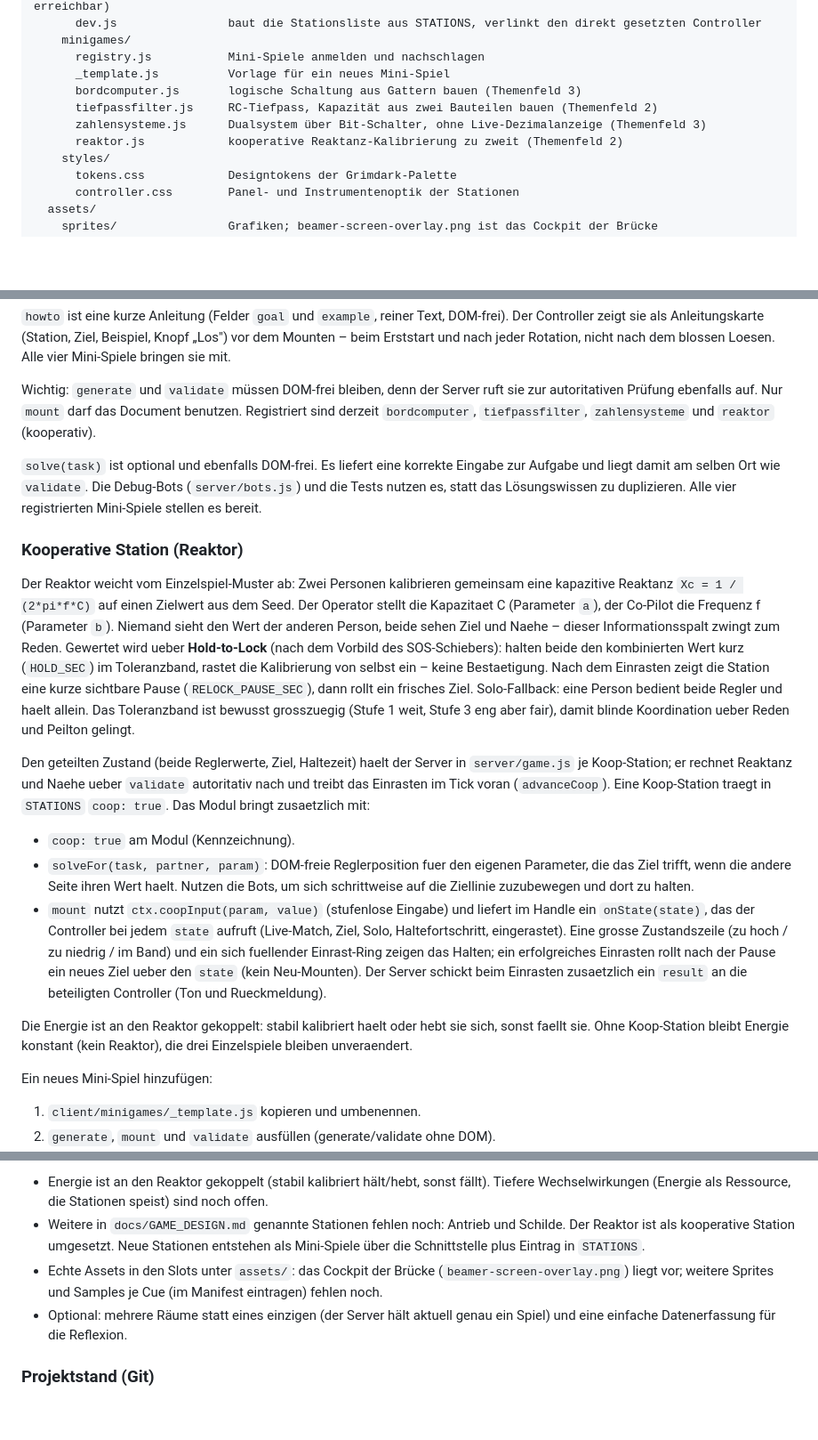
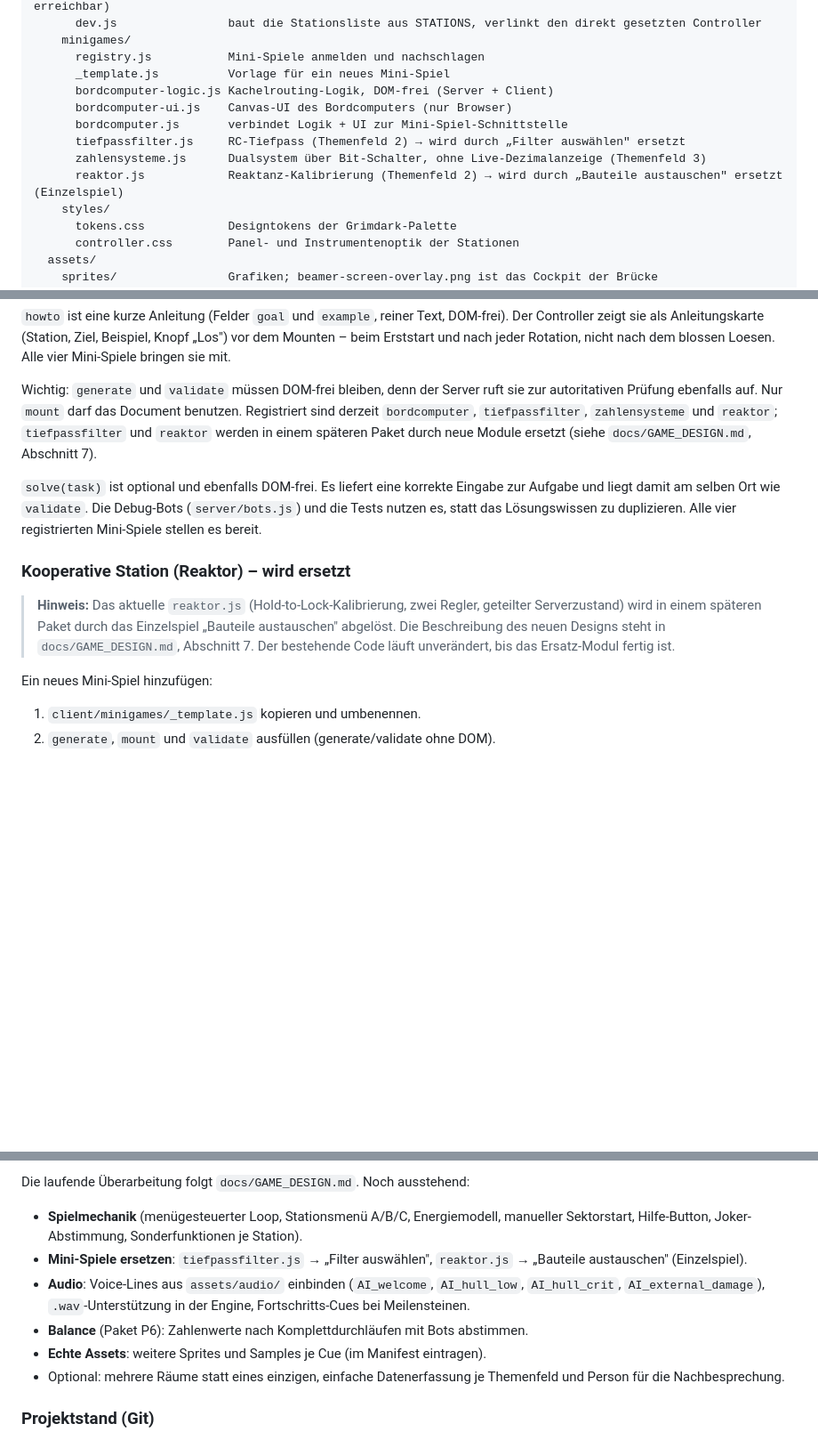
Before and after one commit to The-Red-Rabbit/project-daedalus, a Markdown page: CLAUDE.md, 3 parts joined by grey strips. Shown at 89% size. GitHub-like rendering; blank space fills up the shorter version.

```diff
--- a/CLAUDE.md
+++ b/CLAUDE.md
@@ -56,10 +56,12 @@ project-daedalus/
     minigames/
       registry.js           Mini-Spiele anmelden und nachschlagen
       _template.js          Vorlage für ein neues Mini-Spiel
-      bordcomputer.js       logische Schaltung aus Gattern bauen (Themenfeld 3)
-      tiefpassfilter.js     RC-Tiefpass, Kapazität aus zwei Bauteilen bauen (Themenfeld 2)
+      bordcomputer-logic.js Kachelrouting-Logik, DOM-frei (Server + Client)
+      bordcomputer-ui.js    Canvas-UI des Bordcomputers (nur Browser)
+      bordcomputer.js       verbindet Logik + UI zur Mini-Spiel-Schnittstelle
+      tiefpassfilter.js     RC-Tiefpass (Themenfeld 2) → wird durch „Filter auswählen" ersetzt
       zahlensysteme.js      Dualsystem über Bit-Schalter, ohne Live-Dezimalanzeige (Themenfeld 3)
-      reaktor.js            kooperative Reaktanz-Kalibrierung zu zweit (Themenfeld 2)
+      reaktor.js            Reaktanz-Kalibrierung (Themenfeld 2) → wird durch „Bauteile austauschen" ersetzt (Einzelspiel)
     styles/
       tokens.css            Designtokens der Grimdark-Palette
       controller.css        Panel- und Instrumentenoptik der Stationen
@@ -137,21 +139,13 @@ export default {
 
 `howto` ist eine kurze Anleitung (Felder `goal` und `example`, reiner Text, DOM-frei). Der Controller zeigt sie als Anleitungskarte (Station, Ziel, Beispiel, Knopf „Los") vor dem Mounten – beim Erststart und nach jeder Rotation, nicht nach dem blossen Loesen. Alle vier Mini-Spiele bringen sie mit.
 
-Wichtig: `generate` und `validate` müssen DOM-frei bleiben, denn der Server ruft sie zur autoritativen Prüfung ebenfalls auf. Nur `mount` darf das Document benutzen. Registriert sind derzeit `bordcomputer`, `tiefpassfilter`, `zahlensysteme` und `reaktor` (kooperativ).
+Wichtig: `generate` und `validate` müssen DOM-frei bleiben, denn der Server ruft sie zur autoritativen Prüfung ebenfalls auf. Nur `mount` darf das Document benutzen. Registriert sind derzeit `bordcomputer`, `tiefpassfilter`, `zahlensysteme` und `reaktor`; `tiefpassfilter` und `reaktor` werden in einem späteren Paket durch neue Module ersetzt (siehe `docs/GAME_DESIGN.md`, Abschnitt 7).
 
 `solve(task)` ist optional und ebenfalls DOM-frei. Es liefert eine korrekte Eingabe zur Aufgabe und liegt damit am selben Ort wie `validate`. Die Debug-Bots (`server/bots.js`) und die Tests nutzen es, statt das Lösungswissen zu duplizieren. Alle vier registrierten Mini-Spiele stellen es bereit.
 
-### Kooperative Station (Reaktor)
+### Kooperative Station (Reaktor) – wird ersetzt
 
-Der Reaktor weicht vom Einzelspiel-Muster ab: Zwei Personen kalibrieren gemeinsam eine kapazitive Reaktanz `Xc = 1 / (2*pi*f*C)` auf einen Zielwert aus dem Seed. Der Operator stellt die Kapazitaet C (Parameter `a`), der Co-Pilot die Frequenz f (Parameter `b`). Niemand sieht den Wert der anderen Person, beide sehen Ziel und Naehe – dieser Informationsspalt zwingt zum Reden. Gewertet wird ueber **Hold-to-Lock** (nach dem Vorbild des SOS-Schiebers): halten beide den kombinierten Wert kurz (`HOLD_SEC`) im Toleranzband, rastet die Kalibrierung von selbst ein – keine Bestaetigung. Nach dem Einrasten zeigt die Station eine kurze sichtbare Pause (`RELOCK_PAUSE_SEC`), dann rollt ein frisches Ziel. Solo-Fallback: eine Person bedient beide Regler und haelt allein. Das Toleranzband ist bewusst grosszuegig (Stufe 1 weit, Stufe 3 eng aber fair), damit blinde Koordination ueber Reden und Peilton gelingt.
-
-Den geteilten Zustand (beide Reglerwerte, Ziel, Haltezeit) haelt der Server in `server/game.js` je Koop-Station; er rechnet Reaktanz und Naehe ueber `validate` autoritativ nach und treibt das Einrasten im Tick voran (`advanceCoop`). Eine Koop-Station traegt in `STATIONS` `coop: true`. Das Modul bringt zusaetzlich mit:
-
-- `coop: true` am Modul (Kennzeichnung).
-- `solveFor(task, partner, param)`: DOM-freie Reglerposition fuer den eigenen Parameter, die das Ziel trifft, wenn die andere Seite ihren Wert haelt. Nutzen die Bots, um sich schrittweise auf die Ziellinie zuzubewegen und dort zu halten.
-- `mount` nutzt `ctx.coopInput(param, value)` (stufenlose Eingabe) und liefert im Handle ein `onState(state)`, das der Controller bei jedem `state` aufruft (Live-Match, Ziel, Solo, Haltefortschritt, eingerastet). Eine grosse Zustandszeile (zu hoch / zu niedrig / im Band) und ein sich fuellender Einrast-Ring zeigen das Halten; ein erfolgreiches Einrasten rollt nach der Pause ein neues Ziel ueber den `state` (kein Neu-Mounten). Der Server schickt beim Einrasten zusaetzlich ein `result` an die beteiligten Controller (Ton und Rueckmeldung).
-
-Die Energie ist an den Reaktor gekoppelt: stabil kalibriert haelt oder hebt sie sich, sonst faellt sie. Ohne Koop-Station bleibt Energie konstant (kein Reaktor), die drei Einzelspiele bleiben unveraendert.
+> **Hinweis:** Das aktuelle `reaktor.js` (Hold-to-Lock-Kalibrierung, zwei Regler, geteilter Serverzustand) wird in einem späteren Paket durch das Einzelspiel „Bauteile austauschen" abgelöst. Die Beschreibung des neuen Designs steht in `docs/GAME_DESIGN.md`, Abschnitt 7. Der bestehende Code läuft unverändert, bis das Ersatz-Modul fertig ist.
 
 Ein neues Mini-Spiel hinzufügen:
 
@@ -236,8 +230,12 @@ Der Server zählt jede erfolgreiche Lösung während der Phase `running` als Pun
 
-- Energie ist an den Reaktor gekoppelt (stabil kalibriert hält/hebt, sonst fällt). Tiefere Wechselwirkungen (Energie als Ressource, die Stationen speist) sind noch offen.
-- Weitere in `docs/GAME_DESIGN.md` genannte Stationen fehlen noch: Antrieb und Schilde. Der Reaktor ist als kooperative Station umgesetzt. Neue Stationen entstehen als Mini-Spiele über die Schnittstelle plus Eintrag in `STATIONS`.
-- Echte Assets in den Slots unter `assets/`: das Cockpit der Brücke (`beamer-screen-overlay.png`) liegt vor; weitere Sprites und Samples je Cue (im Manifest eintragen) fehlen noch.
-- Optional: mehrere Räume statt eines einzigen (der Server hält aktuell genau ein Spiel) und eine einfache Datenerfassung für die Reflexion.
+Die laufende Überarbeitung folgt `docs/GAME_DESIGN.md`. Noch ausstehend:
+
+- **Spielmechanik** (menügesteuerter Loop, Stationsmenü A/B/C, Energiemodell, manueller Sektorstart, Hilfe-Button, Joker-Abstimmung, Sonderfunktionen je Station).
+- **Mini-Spiele ersetzen**: `tiefpassfilter.js` → „Filter auswählen", `reaktor.js` → „Bauteile austauschen" (Einzelspiel).
+- **Audio**: Voice-Lines aus `assets/audio/` einbinden (`AI_welcome`, `AI_hull_low`, `AI_hull_crit`, `AI_external_damage`), `.wav`-Unterstützung in der Engine, Fortschritts-Cues bei Meilensteinen.
+- **Balance** (Paket P6): Zahlenwerte nach Komplettdurchläufen mit Bots abstimmen.
+- **Echte Assets**: weitere Sprites und Samples je Cue (im Manifest eintragen).
+- Optional: mehrere Räume statt eines einzigen, einfache Datenerfassung je Themenfeld und Person für die Nachbesprechung.
 
 ### Projektstand (Git)
 
```
Also changed, not shown: other parts of CLAUDE.md (+8 -8 lines), README.md (+6 -6 lines).
